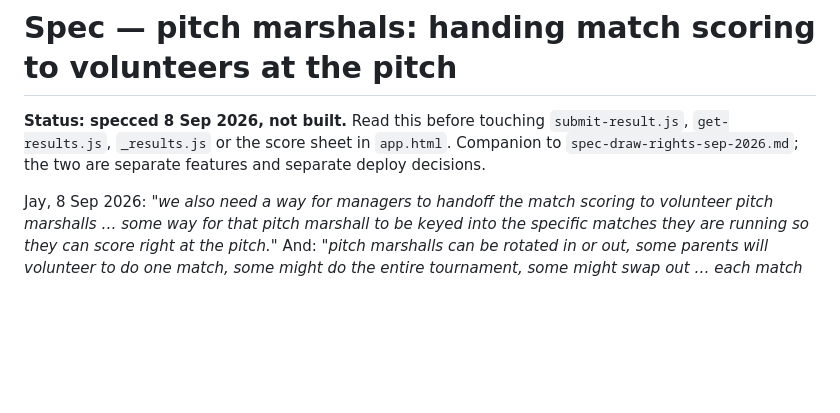
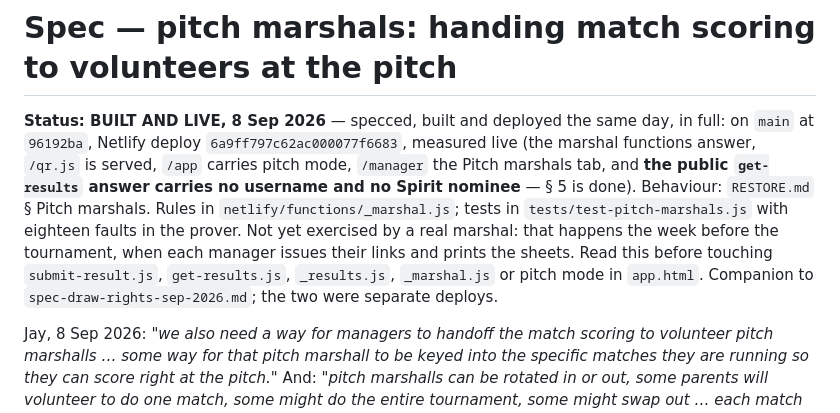
Before and after one commit to jayjmuir-hub/adhjrt, a Markdown page: claude/specs/spec-pitch-marshals-sep-2026.md, the part around the change. Rendered like a GitHub page; blank space fills up the shorter version.

Commit message:
docs: the three September specs are built and live; status lines say so [skip ci]

```diff
--- a/claude/specs/spec-pitch-marshals-sep-2026.md
+++ b/claude/specs/spec-pitch-marshals-sep-2026.md
@@ -1,9 +1,18 @@
 # Spec — pitch marshals: handing match scoring to volunteers at the pitch
 
-**Status: specced 8 Sep 2026, not built.** Read this before touching
-`submit-result.js`, `get-results.js`, `_results.js` or the score sheet in
-`app.html`. Companion to `spec-draw-rights-sep-2026.md`; the two are
-separate features and separate deploy decisions.
+**Status: BUILT AND LIVE, 8 Sep 2026** — specced, built and deployed the
+same day, in full: on `main` at `96192ba`, Netlify deploy
+`6a9ff797c62ac000077f6683`, measured live (the marshal functions answer,
+`/qr.js` is served, `/app` carries pitch mode, `/manager` the Pitch marshals
+tab, and **the public `get-results` answer carries no username and no
+Spirit nominee** — § 5 is done). Behaviour: `RESTORE.md` § Pitch marshals.
+Rules in `netlify/functions/_marshal.js`; tests in
+`tests/test-pitch-marshals.js` with eighteen faults in the prover. Not yet
+exercised by a real marshal: that happens the week before the tournament,
+when each manager issues their links and prints the sheets. Read this
+before touching `submit-result.js`, `get-results.js`, `_results.js`,
+`_marshal.js` or pitch mode in `app.html`. Companion to
+`spec-draw-rights-sep-2026.md`; the two were separate deploys.
 
 Jay, 8 Sep 2026: *"we also need a way for managers to handoff the match
 scoring to volunteer pitch marshalls … some way for that pitch marshall to be
```
Also changed, not shown: claude/specs/spec-club-hub-sign-in-sep-2026.md (+12 -6 lines), claude/specs/spec-draw-rights-sep-2026.md (+11 -3 lines).
